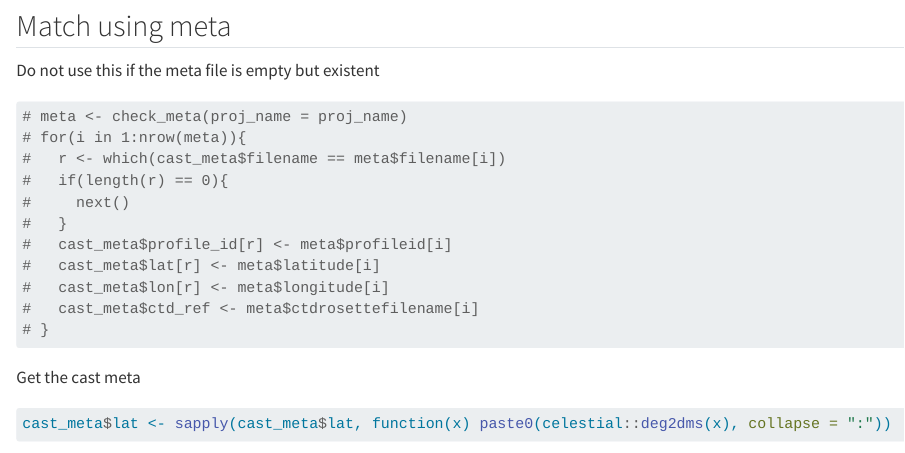
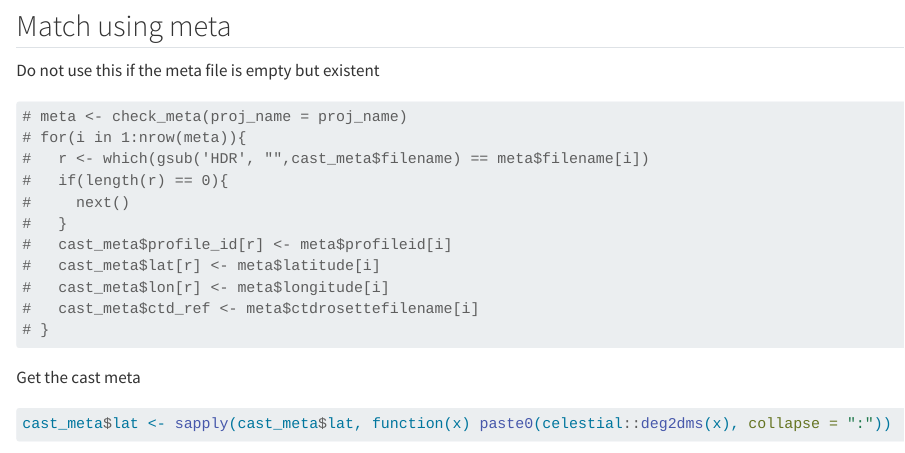
Before and after one commit to TheAlexBarth/StoneLabUVPResources, a Quarto document (Processing_QMD/DataProcessing/01_Metadata_Entry.qmd): the page in a window 1100 px wide, from 2230 px down. Rendered offline with R 4.5, knitr and Pandoc in place of Quarto, with nearby package versions; some code elsewhere in the file could not run offline.

Commit message:
added grepl to match file names to meta

````diff
--- a/Processing_QMD/DataProcessing/01_Metadata_Entry.qmd
+++ b/Processing_QMD/DataProcessing/01_Metadata_Entry.qmd
@@ -103,7 +103,7 @@ Do not use this if the meta file is empty but existent
 ```{r}
 # meta <- check_meta(proj_name = proj_name)
 # for(i in 1:nrow(meta)){
-#   r <- which(cast_meta$filename == meta$filename[i])
+#   r <- which(gsub('HDR', "",cast_meta$filename) == meta$filename[i])
 #   if(length(r) == 0){
 #     next()
 #   }
````
